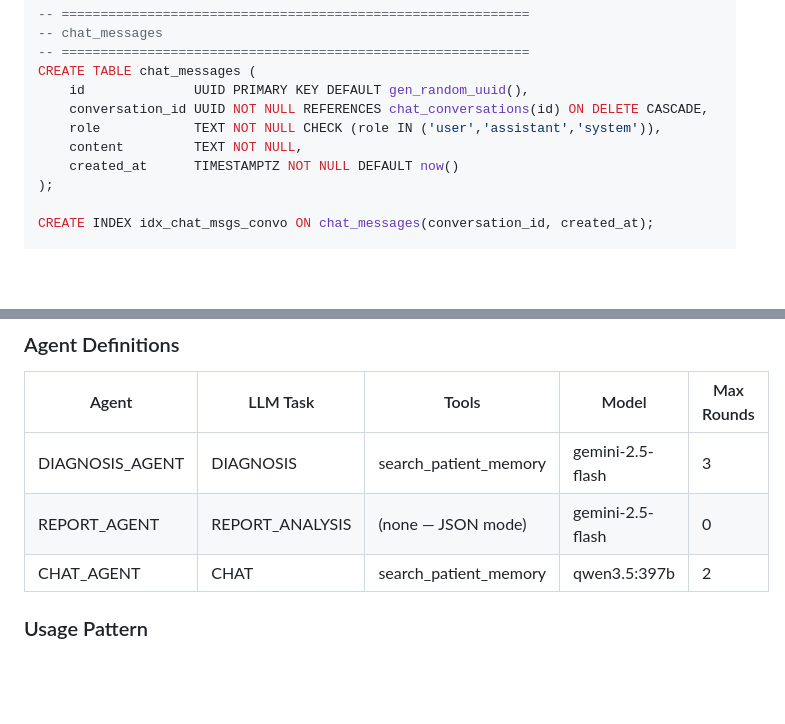
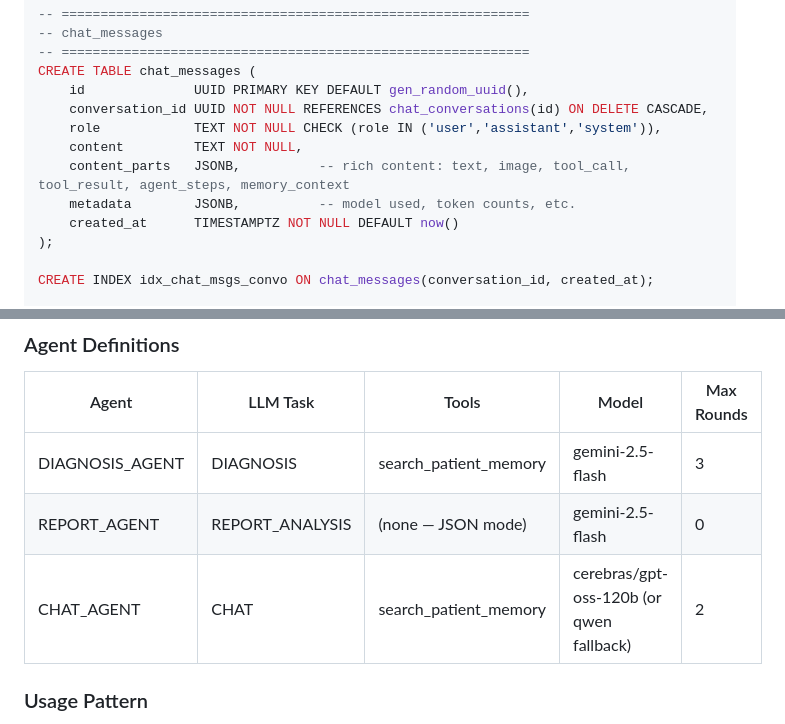
Before and after one commit to ArthurZhang2408/familyhealth-ai, a Markdown page: docs/ARCHITECTURE.md, 2 parts joined by grey strips. GitHub-like rendering; blank space fills up the shorter version.

```diff
--- a/docs/ARCHITECTURE.md
+++ b/docs/ARCHITECTURE.md
@@ -311,6 +314,8 @@ CREATE TABLE chat_messages (
     conversation_id UUID NOT NULL REFERENCES chat_conversations(id) ON DELETE CASCADE,
     role            TEXT NOT NULL CHECK (role IN ('user','assistant','system')),
     content         TEXT NOT NULL,
+    content_parts   JSONB,          -- rich content: text, image, tool_call, tool_result, agent_steps, memory_context
+    metadata        JSONB,          -- model used, token counts, etc.
     created_at      TIMESTAMPTZ NOT NULL DEFAULT now()
 );
 
@@ -827,7 +834,7 @@ Diagnosis, report analysis, and chat share a reusable agent infrastructure in `a
 |-|-|-|-|-|
 | DIAGNOSIS_AGENT | DIAGNOSIS | search_patient_memory | gemini-2.5-flash | 3 |
 | REPORT_AGENT | REPORT_ANALYSIS | (none — JSON mode) | gemini-2.5-flash | 0 |
-| CHAT_AGENT | CHAT | search_patient_memory | qwen3.5:397b | 2 |
+| CHAT_AGENT | CHAT | search_patient_memory | cerebras/gpt-oss-120b (or qwen fallback) | 2 |
 
 ### Usage Pattern
 
```
Also changed, not shown: other parts of docs/ARCHITECTURE.md (+21 -11 lines), CLAUDE.md (+29 -4 lines), docs/API_SPEC.md (+6 -4 lines).
